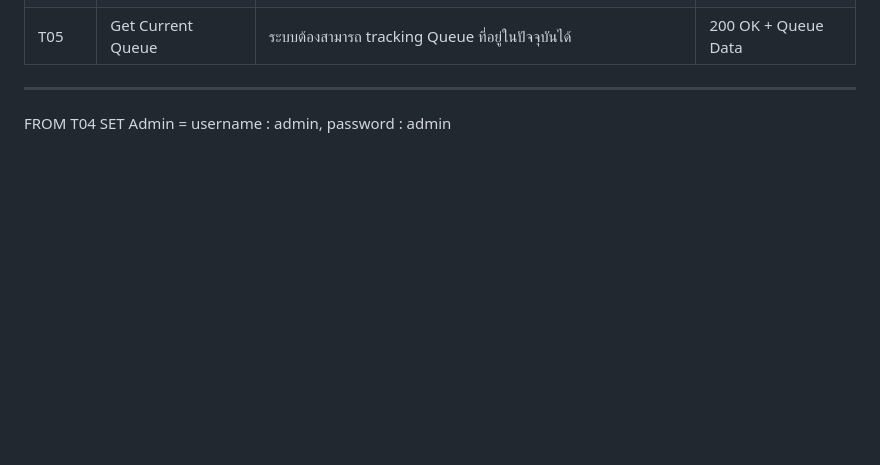
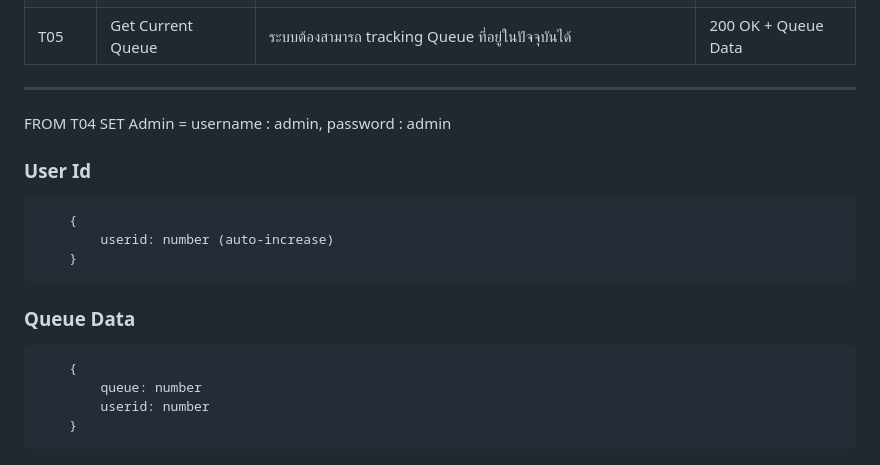
Before and after one commit to Ak1Ena/Clound-Deployment_Group-Project, a Markdown page: README.md, the part around the change. Rendered like a GitHub page; blank space fills up the shorter version.

````diff
--- a/README.md
+++ b/README.md
@@ -74,3 +74,18 @@ T04 | Update Queue Status | ตรวจสอบว่าเฉพาะ Admin
 T05 | Get Current Queue | ระบบต้องสามารถ tracking Queue ที่อยู่ในปัจจุบันได้ | 200 OK + Queue Data
 ---
 FROM T04 SET Admin = username : admin, password : admin
+
+### User Id
+```
+    {
+        userid: number (auto-increase)
+    }
+```
+
+### Queue Data
+```
+    {
+        queue: number
+        userid: number
+    }
+```
````
